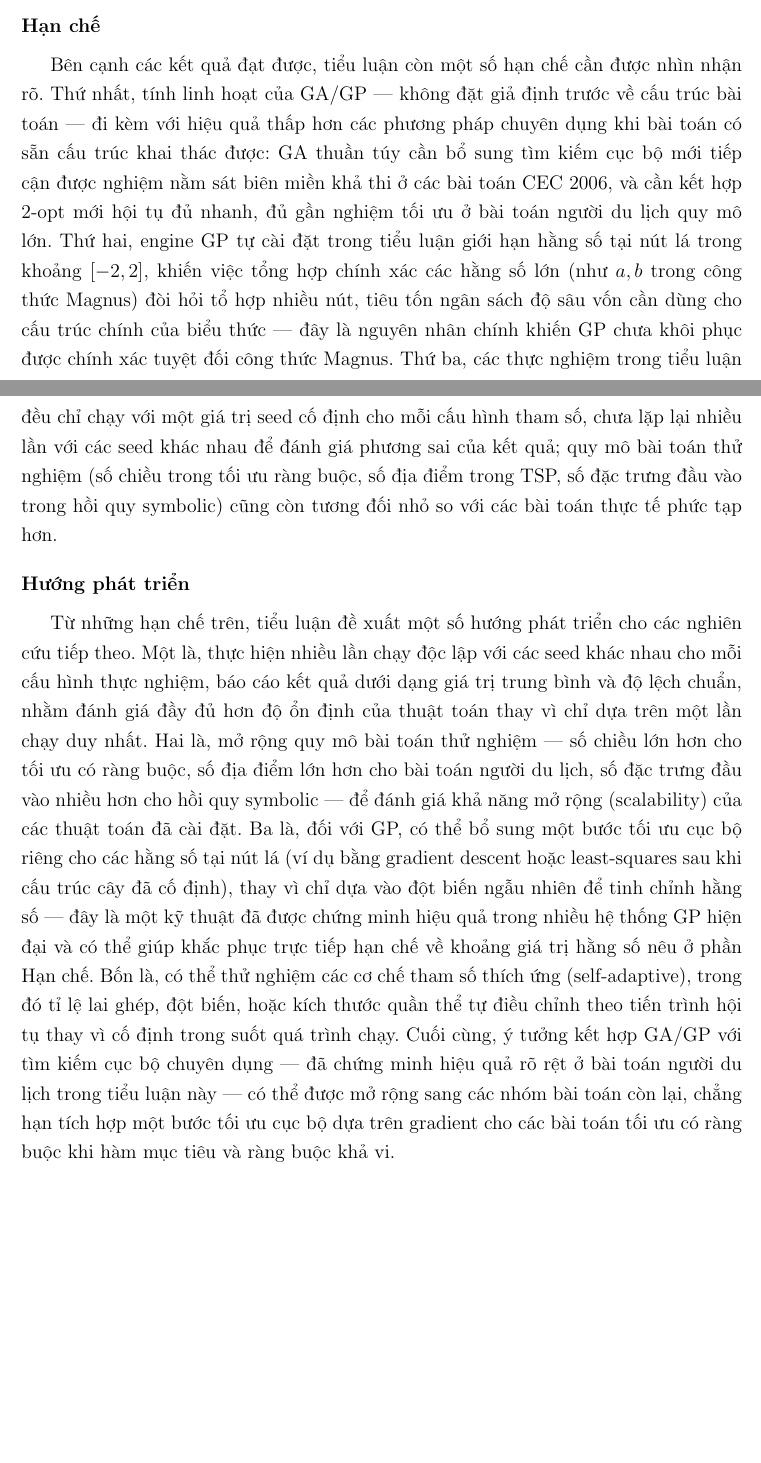
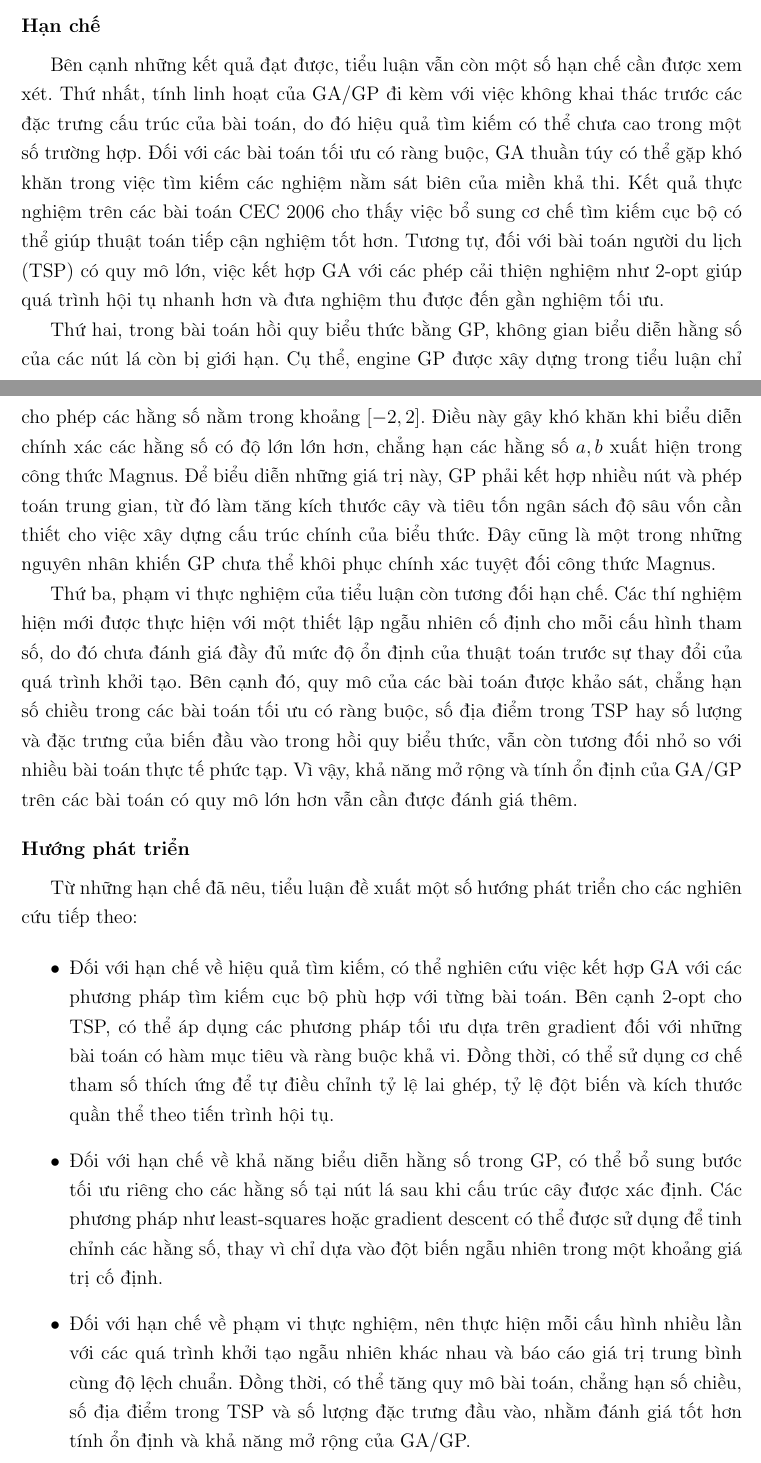
Before and after one commit to thiennguyen37-qn/Optimization-Theory---Genetic-Algorithm, a LaTeX thesis (report/REPORT.tex, which reads report/chapters/chuong3_ket_luan.tex): two parts of pages 51 and 52 of 54, joined at a grey line, cut so that both start at the same text, the shorter picture padded with empty space. Compiled offline with pdfLaTeX.

Commit message:
Rewrite the Hạn chế and Hướng phát triển sections per review notes
Hạn chế now separates the three limitations into distinct paragraphs
with revised wording. Hướng phát triển is rewritten as a bulleted list,
with each item addressing one of the three limitations directly.

Co-Authored-By: Claude Sonnet 5 <noreply@anthropic.com>

```diff
--- a/report/chapters/chuong3_ket_luan.tex
+++ b/report/chapters/chuong3_ket_luan.tex
@@ -36,49 +36,67 @@ dự đoán dạng hộp đen.
 \noindent\textbf{Hạn chế}
 \medskip
 
-Bên cạnh các kết quả đạt được, tiểu luận còn một số hạn chế cần được
-nhìn nhận rõ. Thứ nhất, tính linh hoạt của GA/GP — không đặt giả định
-trước về cấu trúc bài toán — đi kèm với hiệu quả thấp hơn các phương
-pháp chuyên dụng khi bài toán có sẵn cấu trúc khai thác được: GA thuần
-túy cần bổ sung tìm kiếm cục bộ mới tiếp cận được nghiệm nằm sát biên
-miền khả thi ở các bài toán CEC 2006, và cần kết hợp 2-opt mới hội tụ
-đủ nhanh, đủ gần nghiệm tối ưu ở bài toán người du lịch quy mô lớn.
-Thứ hai, engine GP tự cài đặt trong tiểu luận giới hạn hằng số tại nút
-lá trong khoảng $[-2,2]$, khiến việc tổng hợp chính xác các hằng số
-lớn (như $a, b$ trong công thức Magnus) đòi hỏi tổ hợp nhiều nút, tiêu
-tốn ngân sách độ sâu vốn cần dùng cho cấu trúc chính của biểu thức —
-đây là nguyên nhân chính khiến GP chưa khôi phục được chính xác tuyệt
-đối công thức Magnus. Thứ ba, các thực nghiệm trong tiểu luận đều chỉ
-chạy với một giá trị seed cố định cho mỗi cấu hình tham số, chưa lặp
-lại nhiều lần với các seed khác nhau để đánh giá phương sai của kết
-quả; quy mô bài toán thử nghiệm (số chiều trong tối ưu ràng buộc, số
-địa điểm trong TSP, số đặc trưng đầu vào trong hồi quy symbolic) cũng
-còn tương đối nhỏ so với các bài toán thực tế phức tạp hơn.
+Bên cạnh những kết quả đạt được, tiểu luận vẫn còn một số hạn chế cần
+được xem xét. Thứ nhất, tính linh hoạt của GA/GP đi kèm với việc không
+khai thác trước các đặc trưng cấu trúc của bài toán, do đó hiệu quả tìm
+kiếm có thể chưa cao trong một số trường hợp. Đối với các bài toán tối
+ưu có ràng buộc, GA thuần túy có thể gặp khó khăn trong việc tìm kiếm
+các nghiệm nằm sát biên của miền khả thi. Kết quả thực nghiệm trên các
+bài toán CEC 2006 cho thấy việc bổ sung cơ chế tìm kiếm cục bộ có thể
+giúp thuật toán tiếp cận nghiệm tốt hơn. Tương tự, đối với bài toán
+người du lịch (TSP) có quy mô lớn, việc kết hợp GA với các phép cải
+thiện nghiệm như 2-opt giúp quá trình hội tụ nhanh hơn và đưa nghiệm
+thu được đến gần nghiệm tối ưu.
+
+Thứ hai, trong bài toán hồi quy biểu thức bằng GP, không gian biểu diễn
+hằng số của các nút lá còn bị giới hạn. Cụ thể, engine GP được xây dựng
+trong tiểu luận chỉ cho phép các hằng số nằm trong khoảng $[-2,2]$.
+Điều này gây khó khăn khi biểu diễn chính xác các hằng số có độ lớn
+lớn hơn, chẳng hạn các hằng số $a, b$ xuất hiện trong công thức Magnus.
+Để biểu diễn những giá trị này, GP phải kết hợp nhiều nút và phép toán
+trung gian, từ đó làm tăng kích thước cây và tiêu tốn ngân sách độ sâu
+vốn cần thiết cho việc xây dựng cấu trúc chính của biểu thức. Đây cũng
+là một trong những nguyên nhân khiến GP chưa thể khôi phục chính xác
+tuyệt đối công thức Magnus.
+
+Thứ ba, phạm vi thực nghiệm của tiểu luận còn tương đối hạn chế. Các
+thí nghiệm hiện mới được thực hiện với một thiết lập ngẫu nhiên cố
+định cho mỗi cấu hình tham số, do đó chưa đánh giá đầy đủ mức độ ổn
+định của thuật toán trước sự thay đổi của quá trình khởi tạo. Bên cạnh
+đó, quy mô của các bài toán được khảo sát, chẳng hạn số chiều trong các
+bài toán tối ưu có ràng buộc, số địa điểm trong TSP hay số lượng và
+đặc trưng của biến đầu vào trong hồi quy biểu thức, vẫn còn tương đối
+nhỏ so với nhiều bài toán thực tế phức tạp. Vì vậy, khả năng mở rộng và
+tính ổn định của GA/GP trên các bài toán có quy mô lớn hơn vẫn cần
+được đánh giá thêm.
 
 \bigskip
 \noindent\textbf{Hướng phát triển}
 \medskip
 
-Từ những hạn chế trên, tiểu luận đề xuất một số hướng phát triển cho
-các nghiên cứu tiếp theo. Một là, thực hiện nhiều lần chạy độc lập với
-các seed khác nhau cho mỗi cấu hình thực nghiệm, báo cáo kết quả dưới
-dạng giá trị trung bình và độ lệch chuẩn, nhằm đánh giá đầy đủ hơn độ
-ổn định của thuật toán thay vì chỉ dựa trên một lần chạy duy nhất. Hai
-là, mở rộng quy mô bài toán thử nghiệm — số chiều lớn hơn cho tối ưu
-có ràng buộc, số địa điểm lớn hơn cho bài toán người du lịch, số đặc
-trưng đầu vào nhiều hơn cho hồi quy symbolic — để đánh giá khả năng mở
-rộng (scalability) của các thuật toán đã cài đặt. Ba là, đối với GP,
-có thể bổ sung một bước tối ưu cục bộ riêng cho các hằng số tại nút lá
-(ví dụ bằng gradient descent hoặc least-squares sau khi cấu trúc cây
-đã cố định), thay vì chỉ dựa vào đột biến ngẫu nhiên để tinh chỉnh
-hằng số — đây là một kỹ thuật đã được chứng minh hiệu quả trong nhiều
-hệ thống GP hiện đại và có thể giúp khắc phục trực tiếp hạn chế về
-khoảng giá trị hằng số nêu ở phần Hạn chế. Bốn là, có thể thử nghiệm
-các cơ chế tham số thích ứng (self-adaptive), trong đó tỉ lệ lai ghép,
-đột biến, hoặc kích thước quần thể tự điều chỉnh theo tiến trình hội
-tụ thay vì cố định trong suốt quá trình chạy. Cuối cùng, ý tưởng kết
-hợp GA/GP với tìm kiếm cục bộ chuyên dụng — đã chứng minh hiệu quả rõ
-rệt ở bài toán người du lịch trong tiểu luận này — có thể được mở rộng
-sang các nhóm bài toán còn lại, chẳng hạn tích hợp một bước tối ưu cục
-bộ dựa trên gradient cho các bài toán tối ưu có ràng buộc khi hàm mục
-tiêu và ràng buộc khả vi.
+Từ những hạn chế đã nêu, tiểu luận đề xuất một số hướng phát triển cho
+các nghiên cứu tiếp theo:
+
+\begin{itemize}
+    \item Đối với hạn chế về hiệu quả tìm kiếm, có thể nghiên cứu việc
+    kết hợp GA với các phương pháp tìm kiếm cục bộ phù hợp với từng
+    bài toán. Bên cạnh 2-opt cho TSP, có thể áp dụng các phương pháp
+    tối ưu dựa trên gradient đối với những bài toán có hàm mục tiêu và
+    ràng buộc khả vi. Đồng thời, có thể sử dụng cơ chế tham số thích
+    ứng để tự điều chỉnh tỷ lệ lai ghép, tỷ lệ đột biến và kích thước
+    quần thể theo tiến trình hội tụ.
+
+    \item Đối với hạn chế về khả năng biểu diễn hằng số trong GP, có
+    thể bổ sung bước tối ưu riêng cho các hằng số tại nút lá sau khi
+    cấu trúc cây được xác định. Các phương pháp như least-squares hoặc
+    gradient descent có thể được sử dụng để tinh chỉnh các hằng số,
+    thay vì chỉ dựa vào đột biến ngẫu nhiên trong một khoảng giá trị
+    cố định.
+
+    \item Đối với hạn chế về phạm vi thực nghiệm, nên thực hiện mỗi
+    cấu hình nhiều lần với các quá trình khởi tạo ngẫu nhiên khác
+    nhau và báo cáo giá trị trung bình cùng độ lệch chuẩn. Đồng thời,
+    có thể tăng quy mô bài toán, chẳng hạn số chiều, số địa điểm trong
+    TSP và số lượng đặc trưng đầu vào, nhằm đánh giá tốt hơn tính ổn
+    định và khả năng mở rộng của GA/GP.
+\end{itemize}
```
